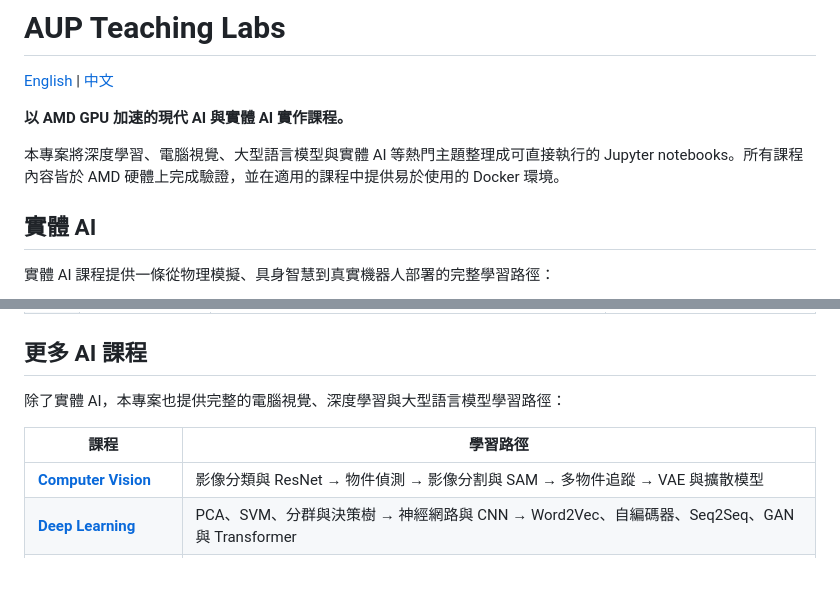
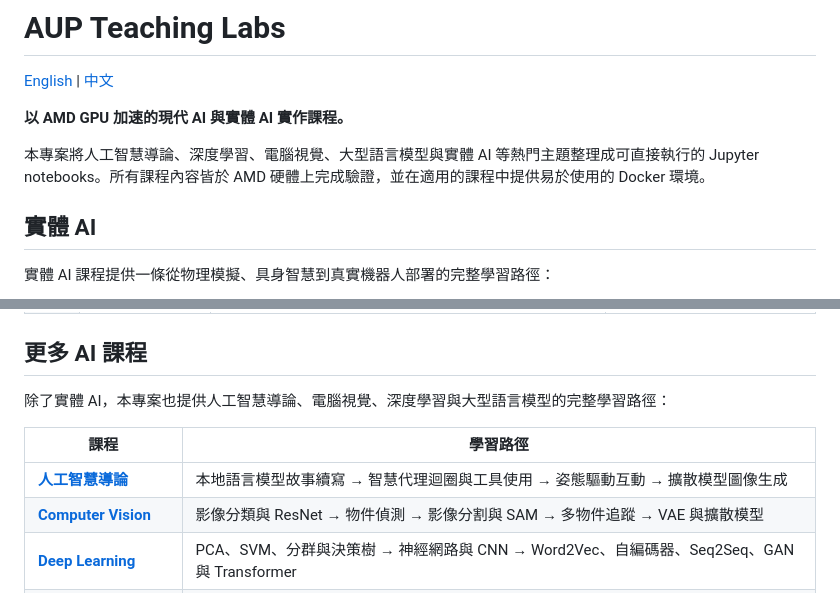
Before and after one commit to AMDResearch/aup-teaching-labs, a Markdown page: README.zh-TW.md, 2 parts joined by grey strips. Rendered like a GitHub page.

```diff
--- a/README.zh-TW.md
+++ b/README.zh-TW.md
@@ -4,7 +4,7 @@
 
 **以 AMD GPU 加速的現代 AI 與實體 AI 實作課程。**
 
-本專案將深度學習、電腦視覺、大型語言模型與實體 AI 等熱門主題整理成可直接執行的 Jupyter notebooks。所有課程內容皆於 AMD 硬體上完成驗證，並在適用的課程中提供易於使用的 Docker 環境。
+本專案將人工智慧導論、深度學習、電腦視覺、大型語言模型與實體 AI 等熱門主題整理成可直接執行的 Jupyter notebooks。所有課程內容皆於 AMD 硬體上完成驗證，並在適用的課程中提供易於使用的 Docker 環境。
 
 ## 實體 AI
 
@@ -52,10 +52,11 @@
 
 ## 更多 AI 課程
 
-除了實體 AI，本專案也提供完整的電腦視覺、深度學習與大型語言模型學習路徑：
+除了實體 AI，本專案也提供人工智慧導論、電腦視覺、深度學習與大型語言模型的完整學習路徑：
 
 | 課程 | 學習路徑 |
 |---|---|
+| [**人工智慧導論**](projects/Introduction-to-Artificial-Intelligence/) | 本地語言模型故事續寫 → 智慧代理迴圈與工具使用 → 姿態驅動互動 → 擴散模型圖像生成 |
 | [**Computer Vision**](projects/CV/) | 影像分類與 ResNet → 物件偵測 → 影像分割與 SAM → 多物件追蹤 → VAE 與擴散模型 |
 | [**Deep Learning**](projects/DL/) | PCA、SVM、分群與決策樹 → 神經網路與 CNN → Word2Vec、自編碼器、Seq2Seq、GAN 與 Transformer |
 | [**從零打造大型語言模型**](projects/LLM/) | Tensor 與自動微分 → Tokenization 與 Attention → FlashAttention、MoE、LoRA、訓練、KV Cache 與 Tiny LLaMA |
```
Also changed, not shown: README.md (+7 -6 lines).
